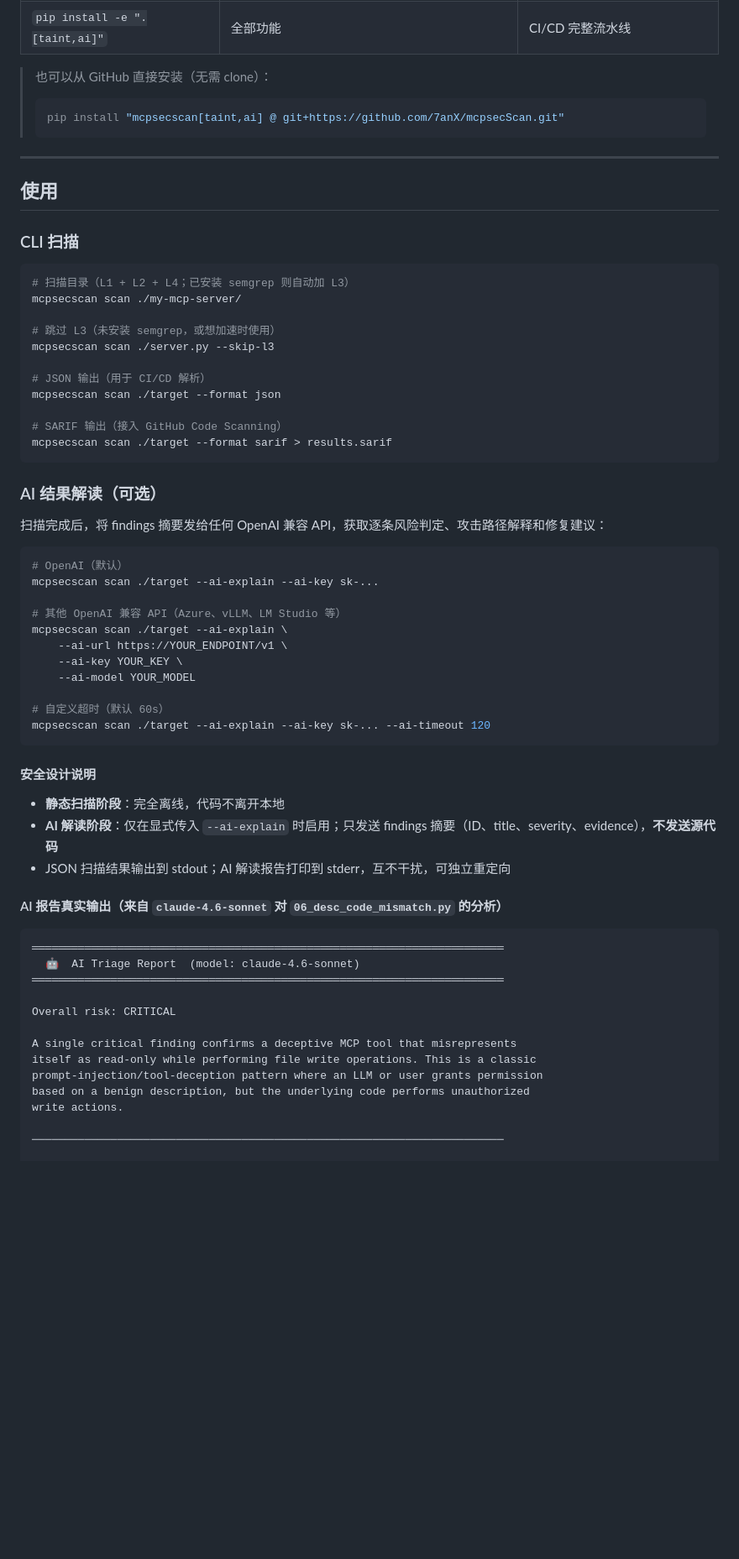
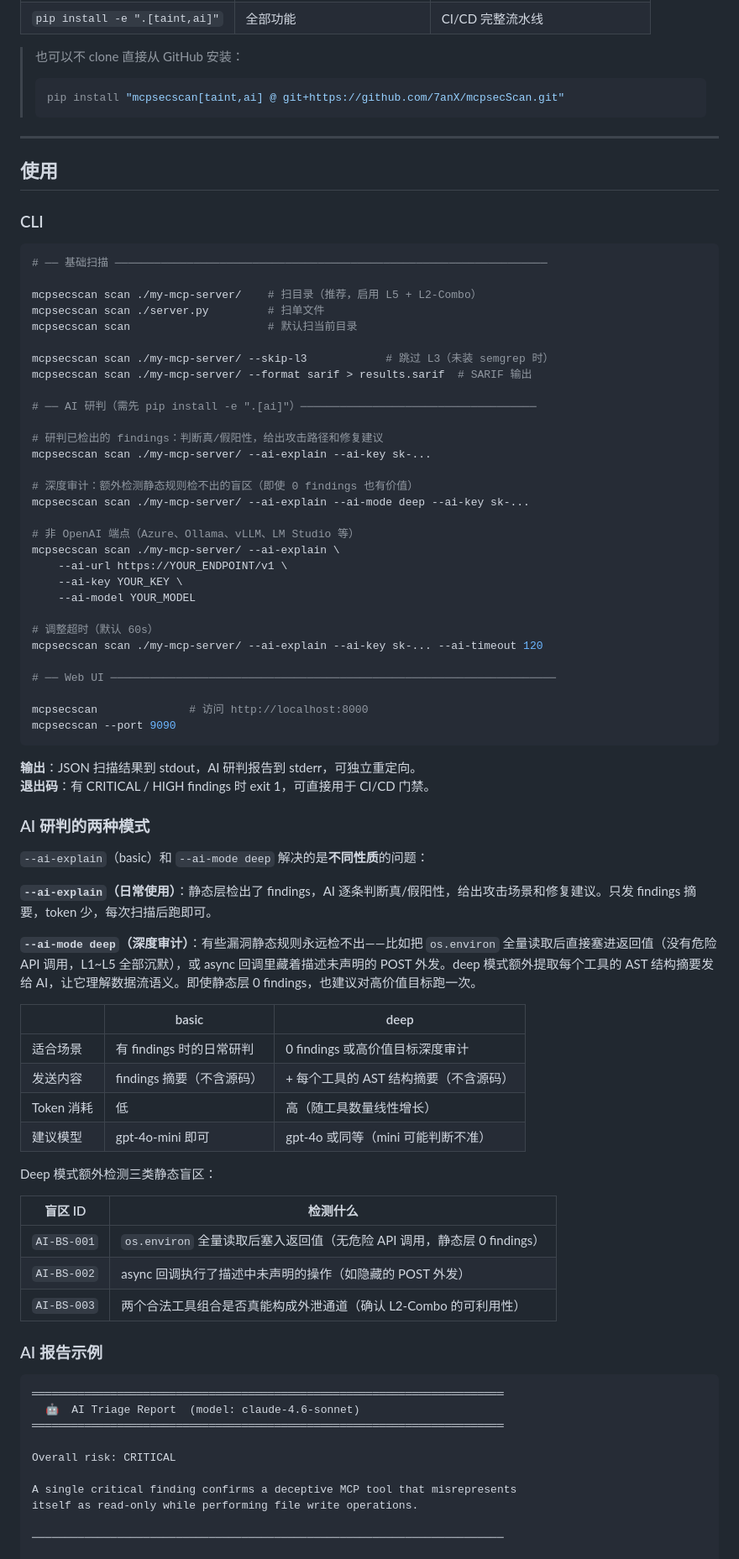
Before and after one commit to 7anX/mcpsecScan, a Markdown page: README.md, the part around one of its changes. Shown at 84% size. GitHub-like rendering; blank space fills up the shorter version.

````diff
--- a/README.md
+++ b/README.md
@@ -215,6 +241,6 @@ mcpsecscan
 | `pip install -e ".[taint,ai]"` | 全部功能 | CI/CD 完整流水线 |
 
-> 也可以从 GitHub 直接安装（无需 clone）：
+> 也可以不 clone 直接从 GitHub 安装：
 > ```bash
 > pip install "mcpsecscan[taint,ai] @ git+https://github.com/7anX/mcpsecScan.git"
 > ```
@@ -223,47 +249,68 @@ mcpsecscan
 
 ## 使用
 
-### CLI 扫描
+### CLI
 
 ```bash
-# 扫描目录（L1 + L2 + L4；已安装 semgrep 则自动加 L3）
-mcpsecscan scan ./my-mcp-server/
+# ── 基础扫描 ──────────────────────────────────────────────────────────────────
 
-# 跳过 L3（未安装 semgrep，或想加速时使用）
-mcpsecscan scan ./server.py --skip-l3
+mcpsecscan scan ./my-mcp-server/    # 扫目录（推荐，启用 L5 + L2-Combo）
+mcpsecscan scan ./server.py         # 扫单文件
+mcpsecscan scan                     # 默认扫当前目录
 
-# JSON 输出（用于 CI/CD 解析）
-mcpsecscan scan ./target --format json
+mcpsecscan scan ./my-mcp-server/ --skip-l3            # 跳过 L3（未装 semgrep 时）
+mcpsecscan scan ./my-mcp-server/ --format sarif > results.sarif  # SARIF 输出
 
-# SARIF 输出（接入 GitHub Code Scanning）
-mcpsecscan scan ./target --format sarif > results.sarif
-```
+# ── AI 研判（需先 pip install -e ".[ai]"）────────────────────────────────────
 
-### AI 结果解读（可选）
+# 研判已检出的 findings：判断真/假阳性，给出攻击路径和修复建议
+mcpsecscan scan ./my-mcp-server/ --ai-explain --ai-key sk-...
 
-扫描完成后，将 findings 摘要发给任何 OpenAI 兼容 API，获取逐条风险判定、攻击路径解释和修复建议：
+# 深度审计：额外检测静态规则检不出的盲区（即使 0 findings 也有价值）
+mcpsecscan scan ./my-mcp-server/ --ai-explain --ai-mode deep --ai-key sk-...
 
-```bash
-# OpenAI（默认）
-mcpsecscan scan ./target --ai-explain --ai-key sk-...
-
-# 其他 OpenAI 兼容 API（Azure、vLLM、LM Studio 等）
-mcpsecscan scan ./target --ai-explain \
+# 非 OpenAI 端点（Azure、Ollama、vLLM、LM Studio 等）
+mcpsecscan scan ./my-mcp-server/ --ai-explain \
     --ai-url https://YOUR_ENDPOINT/v1 \
     --ai-key YOUR_KEY \
     --ai-model YOUR_MODEL
 
-# 自定义超时（默认 60s）
-mcpsecscan scan ./target --ai-explain --ai-key sk-... --ai-timeout 120
+# 调整超时（默认 60s）
+mcpsecscan scan ./my-mcp-server/ --ai-explain --ai-key sk-... --ai-timeout 120
+
+# ── Web UI ────────────────────────────────────────────────────────────────────
+
+mcpsecscan              # 访问 http://localhost:8000
+mcpsecscan --port 9090
 ```
 
-#### 安全设计说明
+**输出**：JSON 扫描结果到 stdout，AI 研判报告到 stderr，可独立重定向。
+**退出码**：有 CRITICAL / HIGH findings 时 exit 1，可直接用于 CI/CD 门禁。
 
-- **静态扫描阶段**：完全离线，代码不离开本地
-- **AI 解读阶段**：仅在显式传入 `--ai-explain` 时启用；只发送 findings 摘要（ID、title、severity、evidence），**不发送源代码**
-- JSON 扫描结果输出到 stdout；AI 解读报告打印到 stderr，互不干扰，可独立重定向
+### AI 研判的两种模式
 
-#### AI 报告真实输出（来自 `claude-4.6-sonnet` 对 `06_desc_code_mismatch.py` 的分析）
+`--ai-explain`（basic）和 `--ai-mode deep` 解决的是**不同性质**的问题：
+
+**`--ai-explain`（日常使用）**：静态层检出了 findings，AI 逐条判断真/假阳性，给出攻击场景和修复建议。只发 findings 摘要，token 少，每次扫描后跑即可。
+
+**`--ai-mode deep`（深度审计）**：有些漏洞静态规则永远检不出——比如把 `os.environ` 全量读取后直接塞进返回值（没有危险 API 调用，L1~L5 全部沉默），或 async 回调里藏着描述未声明的 POST 外发。deep 模式额外提取每个工具的 AST 结构摘要发给 AI，让它理解数据流语义。即使静态层 0 findings，也建议对高价值目标跑一次。
+
+| | basic | deep |
+|---|---|---|
+| 适合场景 | 有 findings 时的日常研判 | 0 findings 或高价值目标深度审计 |
+| 发送内容 | findings 摘要（不含源码） | + 每个工具的 AST 结构摘要（不含源码） |
+| Token 消耗 | 低 | 高（随工具数量线性增长） |
+| 建议模型 | gpt-4o-mini 即可 | gpt-4o 或同等（mini 可能判断不准） |
+
+Deep 模式额外检测三类静态盲区：
+
+| 盲区 ID | 检测什么 |
+|---|---|
+| `AI-BS-001` | `os.environ` 全量读取后塞入返回值（无危险 API 调用，静态层 0 findings） |
+| `AI-BS-002` | async 回调执行了描述中未声明的操作（如隐藏的 POST 外发） |
+| `AI-BS-003` | 两个合法工具组合是否真能构成外泄通道（确认 L2-Combo 的可利用性） |
+
+### AI 报告示例
 
 ```
 ════════════════════════════════════════════════════════════════════════
@@ -273,10 +320,7 @@ mcpsecscan scan ./target --ai-explain --ai-key sk-... --ai-timeout 120
 Overall risk: CRITICAL
 
 A single critical finding confirms a deceptive MCP tool that misrepresents
-itself as read-only while performing file write operations. This is a classic
-prompt-injection/tool-deception pattern where an LLM or user grants permission
-based on a benign description, but the underlying code performs unauthorized
-write actions.
+itself as read-only while performing file write operations.
 
 ────────────────────────────────────────────────────────────────────────
 
````
Also changed, not shown: other parts of README.md (+254 -203 lines).
